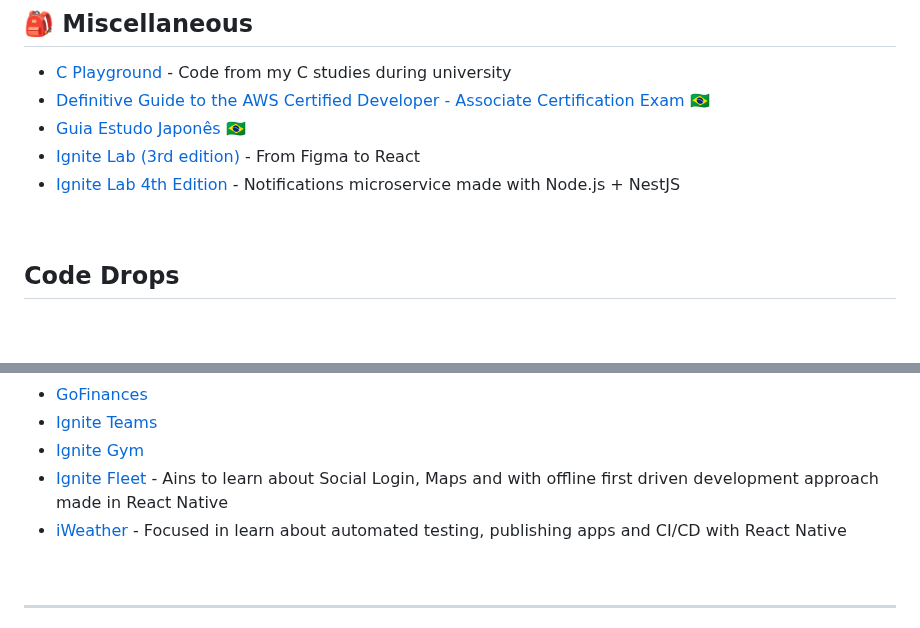
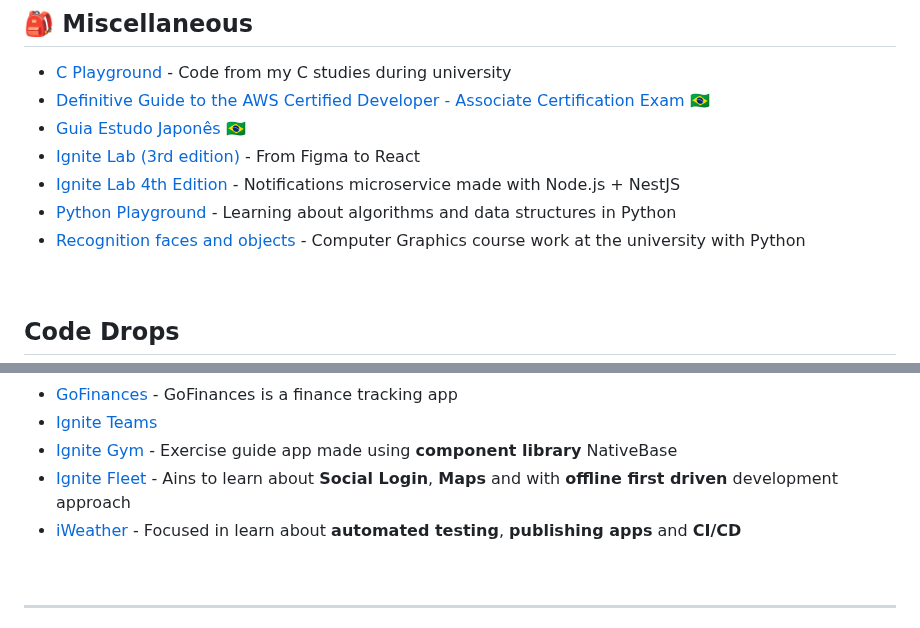
Before and after one commit to gbdsantos/awesome-playground, a Markdown page: README.md, 2 parts joined by grey strips. Drawn GitHub-style; folded sections open; blank space fills up the shorter version.

Commit message:
📝 update: add python projects

```diff
--- a/README.md
+++ b/README.md
@@ -40,6 +40,8 @@
 - [Guia Estudo Japonês](https://github.com/gbdsantos/guia-estudo-japones "Curation of useful resources for the brazilian community of Japanese students") 🇧🇷
 - [Ignite Lab (3rd edition)](https://github.com/gbdsantos/reactjs-rocketseat-ignite-lab-3-design-system "Create Design System and use Storybook with React.js") - From Figma to React
 - [Ignite Lab 4th Edition](https://github.com/gbdsantos/nodejs-notification-service "Notifications microservice with Node.js + NestJS") - Notifications microservice made with Node.js + NestJS
+- [Python Playground](https://github.com/gbdsantos/python-playground "Python Playground: algorithms and data structures in Python") - Learning about algorithms and data structures in Python
+- [Recognition faces and objects](https://github.com/gbdsantos/recognition-faces-and-objects "recognition faces and objects") - Computer Graphics course work at the university with Python
 
 <br />
 
@@ -72,9 +80,9 @@ Ignite is an acceleration program liked bootcamp made by Rockeseat, focused for
 
-   - [GoFinances](https://github.com/gbdsantos/react-native-gofinances "Project 01: Finance app")
+   - [GoFinances](https://github.com/gbdsantos/react-native-gofinances "Project 01: Finance app") - GoFinances is a finance tracking app
    - [Ignite Teams](https://github.com/gbdsantos/react-native-ignite-teams "Project 02: Ignite Teams")
-   - [Ignite Gym](https://github.com/gbdsantos/react-native-rocketseat-ignite-gym "Project 03: Ignite Gym made with library component NativeBase")
-   - [Ignite Fleet](https://github.com/gbdsantos/ignite-fleet "Project 06: Ignite Fleet a track vehicle app") - Ains to learn about Social Login, Maps and with offline first driven development approach made in React Native
-   - [iWeather](https://github.com/gbdsantos/iweather "Project 07: iWeather a climate app") - Focused in learn about automated testing, publishing apps and CI/CD with React Native
+   - [Ignite Gym](https://github.com/gbdsantos/react-native-rocketseat-ignite-gym "Project 03: Ignite Gym made with library component NativeBase") - Exercise guide app made using **component library** NativeBase
+   - [Ignite Fleet](https://github.com/gbdsantos/ignite-fleet "Project 06: Ignite Fleet a track vehicle app") - Ains to learn about **Social Login**, **Maps** and with **offline first driven** development approach
+   - [iWeather](https://github.com/gbdsantos/iweather "Project 07: iWeather a climate app") - Focused in learn about **automated testing**, **publishing apps** and **CI/CD**
 </details>
 
 <br>
```
Also changed, not shown: other parts of README.md (+7 -1 lines).
